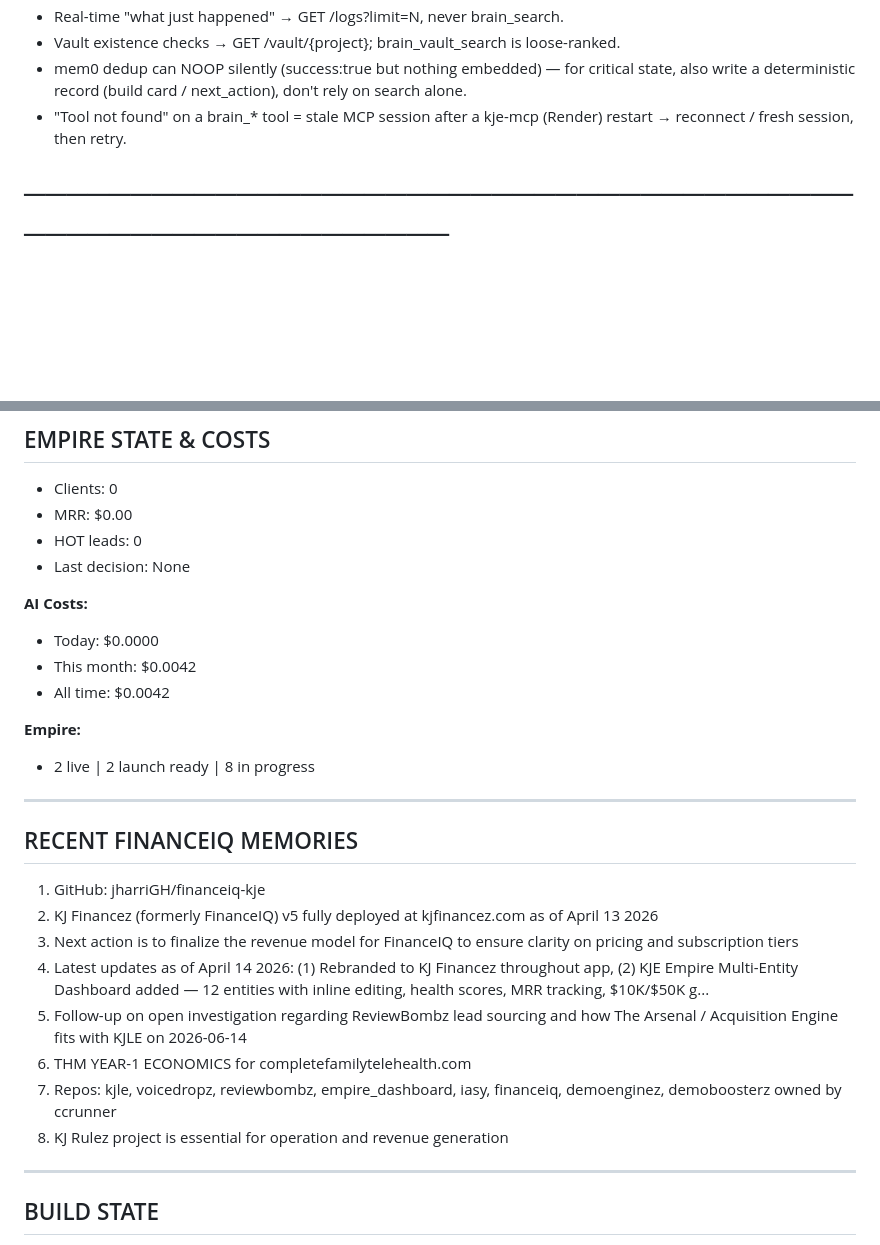
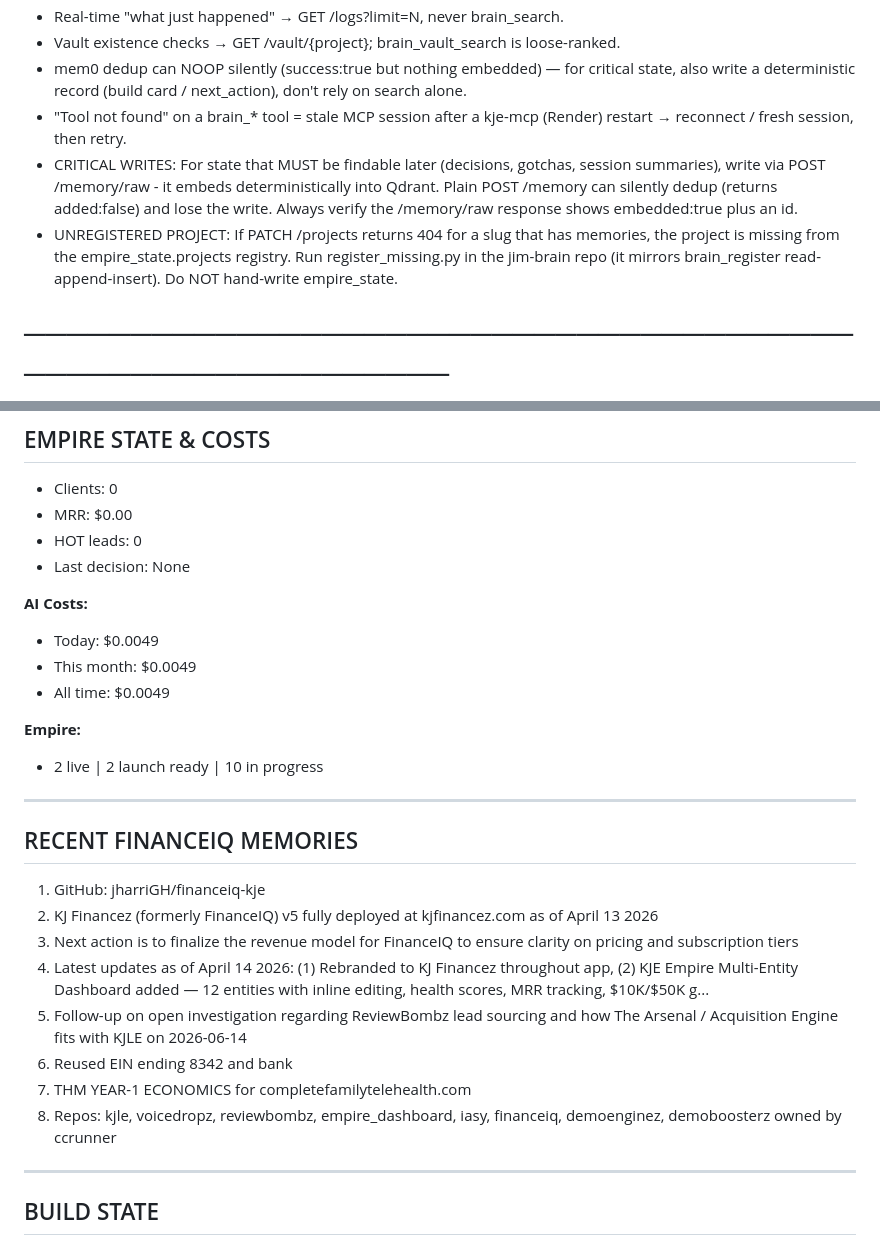
Before and after one commit to jharriGH/financeiq-kje, a Markdown page: CLAUDE.md, 2 parts joined by grey strips. GitHub-like rendering; blank space fills up the shorter version.

Commit message:
chore: brain_sync [STATUS, EMPIRE_STATE, MEMORIES] 2026-06-29

```diff
--- a/CLAUDE.md
+++ b/CLAUDE.md
@@ -85,6 +85,8 @@ Report: unified diff + one-line summary
   also write a deterministic record (build card / next_action), don't rely on search alone.
 - "Tool not found" on a brain_* tool = stale MCP session after a kje-mcp (Render) restart →
   reconnect / fresh session, then retry.
+- CRITICAL WRITES: For state that MUST be findable later (decisions, gotchas, session summaries), write via POST /memory/raw - it embeds deterministically into Qdrant. Plain POST /memory can silently dedup (returns added:false) and lose the write. Always verify the /memory/raw response shows embedded:true plus an id.
+- UNREGISTERED PROJECT: If PATCH /projects returns 404 for a slug that has memories, the project is missing from the empire_state.projects registry. Run register_missing.py in the jim-brain repo (it mirrors brain_register read-append-insert). Do NOT hand-write empire_state.
 
 # ───────────────────────────────────────────────────────────
 # 6. DEPLOY-AND-VERIFY
@@ -233,12 +235,12 @@ Then give a plain-English summary of what we accomplished.
 - Last decision: None
 
 **AI Costs:**
-- Today: $0.0000
-- This month: $0.0042
-- All time: $0.0042
+- Today: $0.0049
+- This month: $0.0049
+- All time: $0.0049
 
 **Empire:**
-- 2 live | 2 launch ready | 8 in progress
+- 2 live | 2 launch ready | 10 in progress
 <!-- BRAIN-SYNC:END:EMPIRE_STATE -->
 
 ---
@@ -250,9 +252,9 @@ Then give a plain-English summary of what we accomplished.
 3. Next action is to finalize the revenue model for FinanceIQ to ensure clarity on pricing and subscription tiers
 4. Latest updates as of April 14 2026: (1) Rebranded to KJ Financez throughout app, (2) KJE Empire Multi-Entity Dashboard added — 12 entities with inline editing, health scores, MRR tracking, $10K/$50K g...
 5. Follow-up on open investigation regarding ReviewBombz lead sourcing and how The Arsenal / Acquisition Engine fits with KJLE on 2026-06-14
-6. THM YEAR-1 ECONOMICS for completefamilytelehealth.com
-7. Repos: kjle, voicedropz, reviewbombz, empire_dashboard, iasy, financeiq, demoenginez, demoboosterz owned by ccrunner
-8. KJ Rulez project is essential for operation and revenue generation
+6. Reused EIN ending 8342 and bank
+7. THM YEAR-1 ECONOMICS for completefamilytelehealth.com
+8. Repos: kjle, voicedropz, reviewbombz, empire_dashboard, iasy, financeiq, demoenginez, demoboosterz owned by ccrunner
 <!-- BRAIN-SYNC:END:MEMORIES -->
 
 ---
```
Also changed, not shown: other parts of CLAUDE.md (+3 -3 lines).
